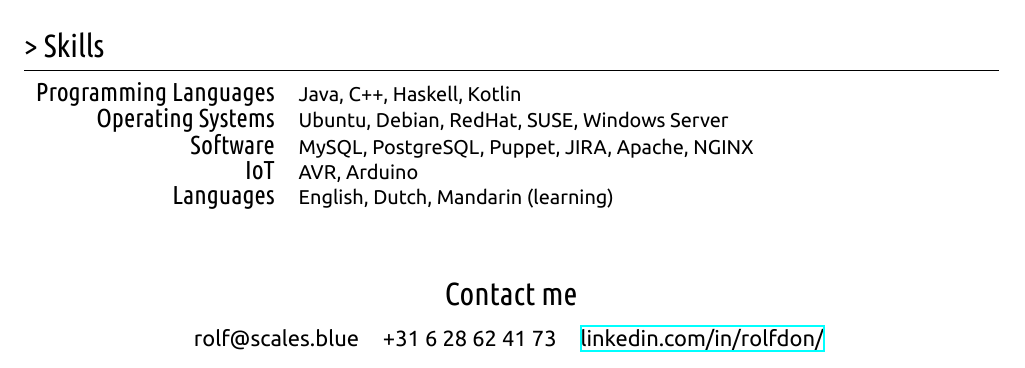
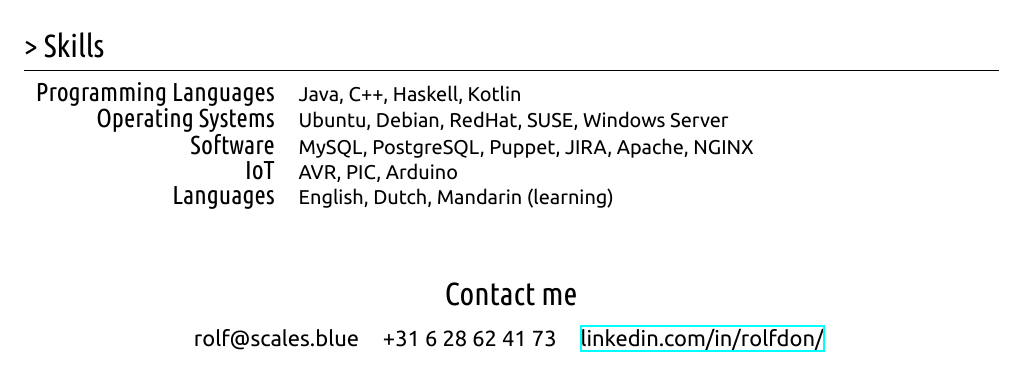
Before and after one commit to pyonium/curriculum-vitae, a LaTeX thesis (main.tex): part of the page, cut so that both start at the same text. Compiled offline with XeLaTeX.

Commit message:
added pic

```diff
--- a/main.tex
+++ b/main.tex
@@ -49,7 +49,7 @@ I am an inquisitve Computer Engineering student with an affinity for programming
     \entrySkill{Programming Languages}{Java, C++, Haskell, Kotlin}
     \entrySkill{Operating Systems}{Ubuntu, Debian, RedHat, SUSE, Windows Server}
     \entrySkill{Software}{MySQL, PostgreSQL, Puppet, JIRA, Apache, NGINX}
-    \entrySkill{IoT}{AVR, Arduino}
+    \entrySkill{IoT}{AVR, PIC, Arduino}
     \entrySkill{Languages}{English, Dutch, Mandarin (learning)}
 }
 
```
